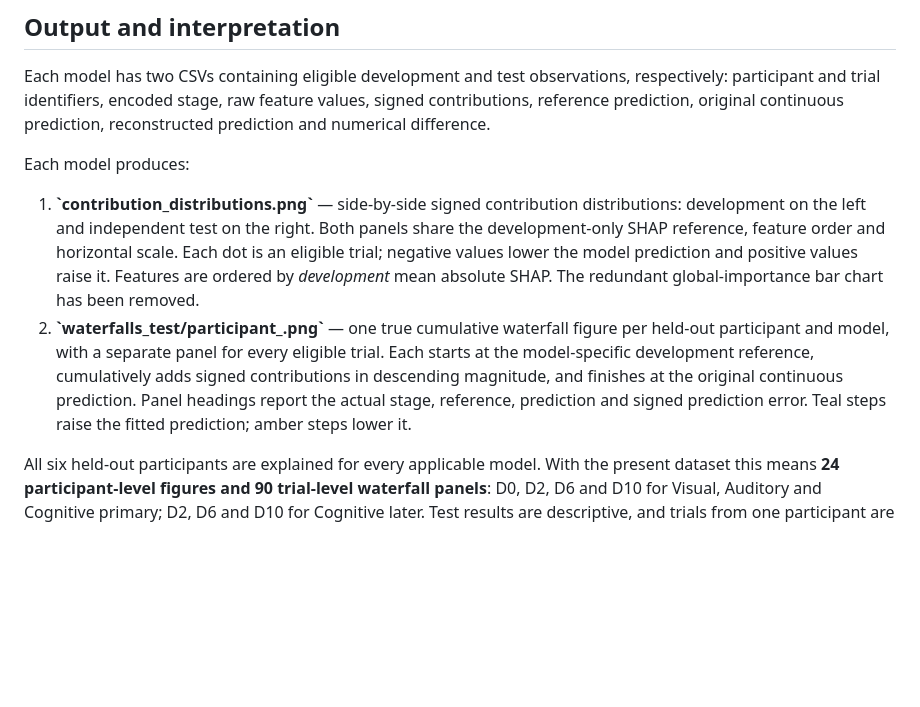
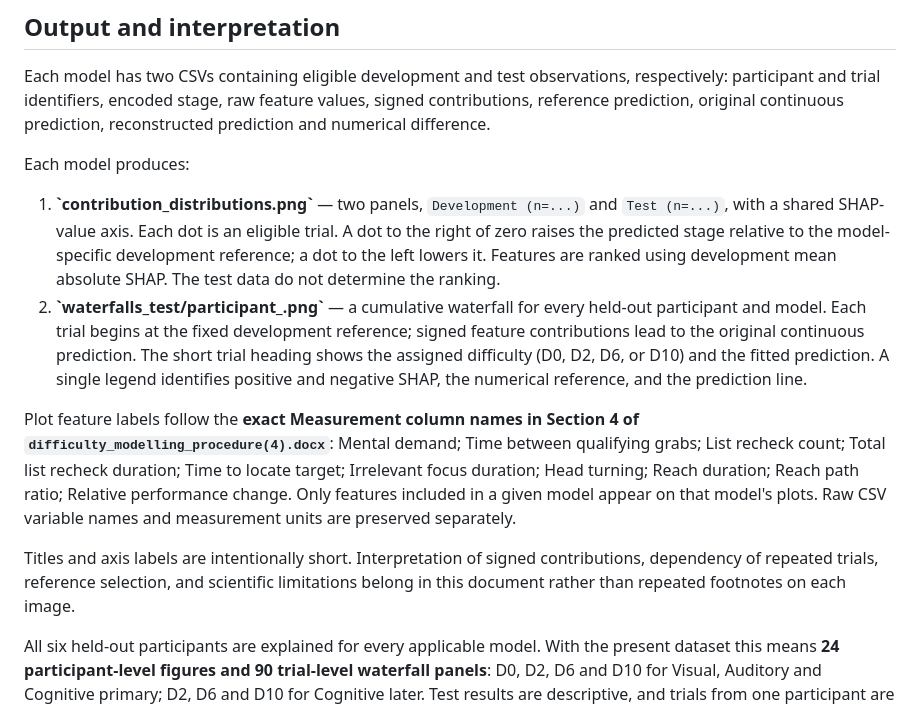
Before and after one commit to MKhedr133/Thesis-v3, a Markdown page: docs/MOD_16_SHAP_METHOD.md, the part around the change. GitHub-like rendering; blank space fills up the shorter version.

Commit message:
docs: align figure captions and feature names with procedure

```diff
--- a/docs/MOD_16_SHAP_METHOD.md
+++ b/docs/MOD_16_SHAP_METHOD.md
@@ -21,8 +21,12 @@ These signed contributions exactly decompose the additive equation under the cho
 Each model has two CSVs containing eligible development and test observations, respectively: participant and trial identifiers, encoded stage, raw feature values, signed contributions, reference prediction, original continuous prediction, reconstructed prediction and numerical difference.
 
 Each model produces:
-1. **\`contribution_distributions.png\`** — side-by-side signed contribution distributions: development on the left and independent test on the right. Both panels share the development-only SHAP reference, feature order and horizontal scale. Each dot is an eligible trial; negative values lower the model prediction and positive values raise it. Features are ordered by *development* mean absolute SHAP. The redundant global-importance bar chart has been removed.
-2. **\`waterfalls_test/participant_<ID>.png\`** — one true cumulative waterfall figure per held-out participant and model, with a separate panel for every eligible trial. Each starts at the model-specific development reference, cumulatively adds signed contributions in descending magnitude, and finishes at the original continuous prediction. Panel headings report the actual stage, reference, prediction and signed prediction error. Teal steps raise the fitted prediction; amber steps lower it.
+1. **\`contribution_distributions.png\`** — two panels, `Development (n=...)` and `Test (n=...)`, with a shared SHAP-value axis. Each dot is an eligible trial. A dot to the right of zero raises the predicted stage relative to the model-specific development reference; a dot to the left lowers it. Features are ranked using development mean absolute SHAP. The test data do not determine the ranking.
+2. **\`waterfalls_test/participant_<ID>.png\`** — a cumulative waterfall for every held-out participant and model. Each trial begins at the fixed development reference; signed feature contributions lead to the original continuous prediction. The short trial heading shows the assigned difficulty (D0, D2, D6, or D10) and the fitted prediction. A single legend identifies positive and negative SHAP, the numerical reference, and the prediction line.
+
+Plot feature labels follow the **exact Measurement column names in Section 4 of `difficulty_modelling_procedure(4).docx`**: Mental demand; Time between qualifying grabs; List recheck count; Total list recheck duration; Time to locate target; Irrelevant focus duration; Head turning; Reach duration; Reach path ratio; Relative performance change. Only features included in a given model appear on that model's plots. Raw CSV variable names and measurement units are preserved separately.
+
+Titles and axis labels are intentionally short. Interpretation of signed contributions, dependency of repeated trials, reference selection, and scientific limitations belong in this document rather than repeated footnotes on each image.
 
 All six held-out participants are explained for every applicable model. With the present dataset this means **24 participant-level figures and 90 trial-level waterfall panels**: D0, D2, D6 and D10 for Visual, Auditory and Cognitive primary; D2, D6 and D10 for Cognitive later. Test results are descriptive, and trials from one participant are dependent. SHAP contributions do not establish causality, predictive accuracy or therapist usefulness. Mean absolute SHAP remains calculable from the numerical attribution CSVs.
 
```
